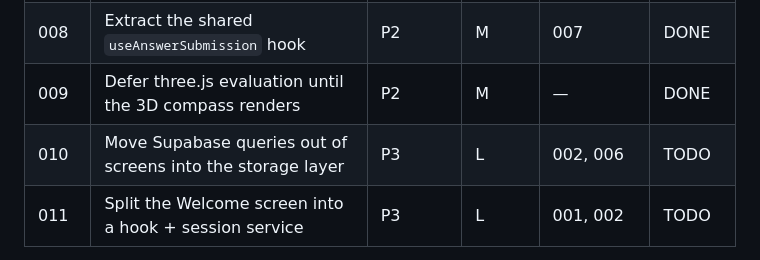
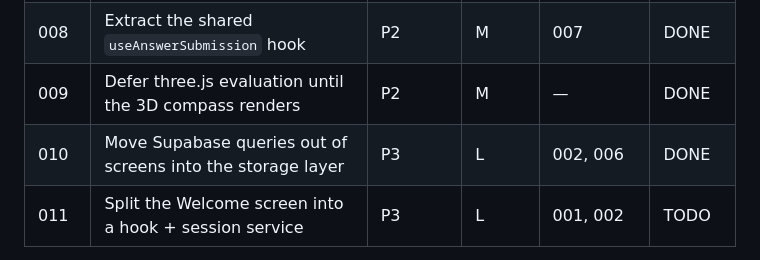
Before and after one commit to DHBWLoerrach/CampusRallyeApp, a Markdown page: plans/README.md, the part around the change. Drawn GitHub-style.

Commit message:
Mark plan 010 complete

```diff
--- a/plans/README.md
+++ b/plans/README.md
@@ -25,7 +25,7 @@ moving on.
 | 007 | Add component tests for SkillQuestion and ImageQuestion | P1 | M | — | DONE |
 | 008 | Extract the shared `useAnswerSubmission` hook | P2 | M | 007 | DONE |
 | 009 | Defer three.js evaluation until the 3D compass renders | P2 | M | — | DONE |
-| 010 | Move Supabase queries out of screens into the storage layer | P3 | L | 002, 006 | TODO |
+| 010 | Move Supabase queries out of screens into the storage layer | P3 | L | 002, 006 | DONE |
 | 011 | Split the Welcome screen into a hook + session service | P3 | L | 001, 002 | TODO |
 
 Status values: TODO | IN PROGRESS | DONE | BLOCKED (with one-line reason) | REJECTED (with one-line rationale)
```
